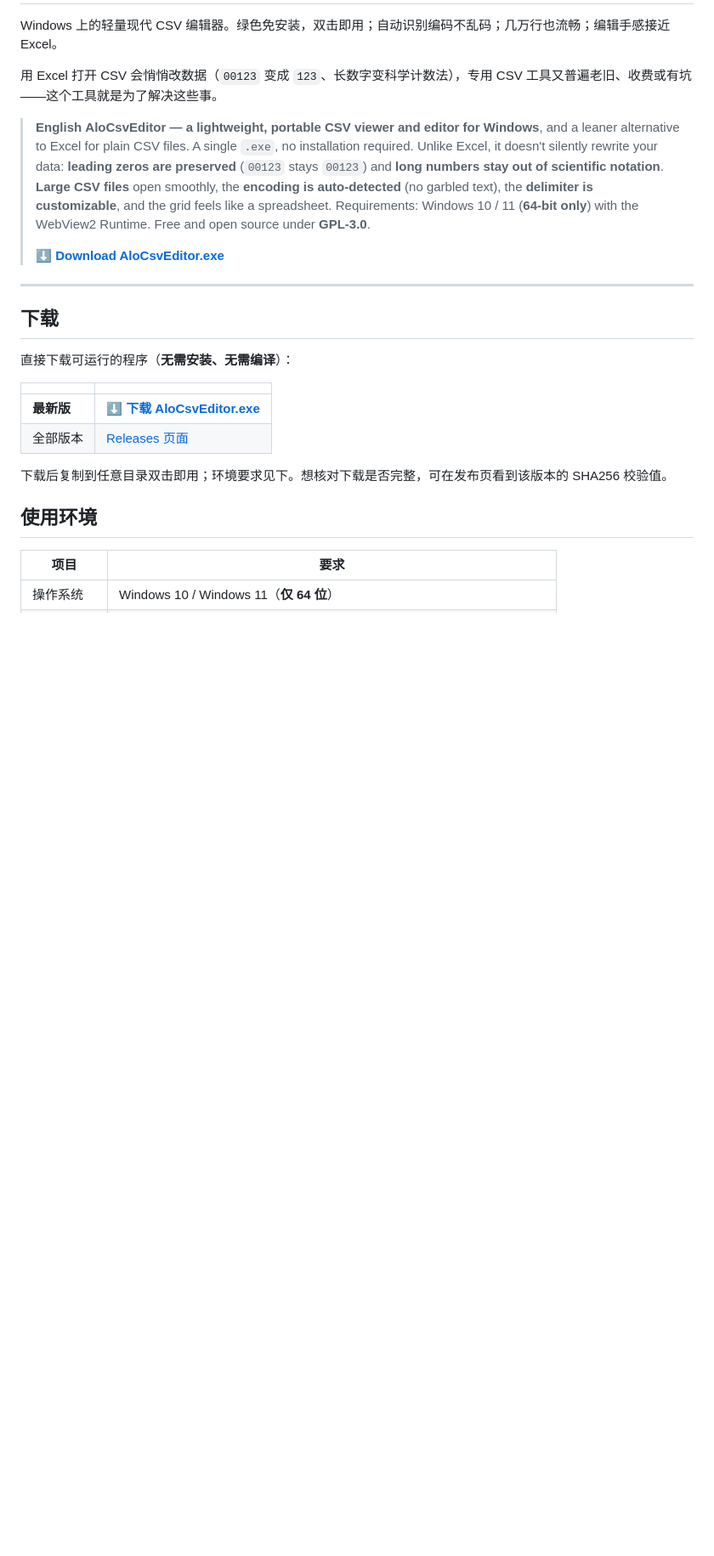
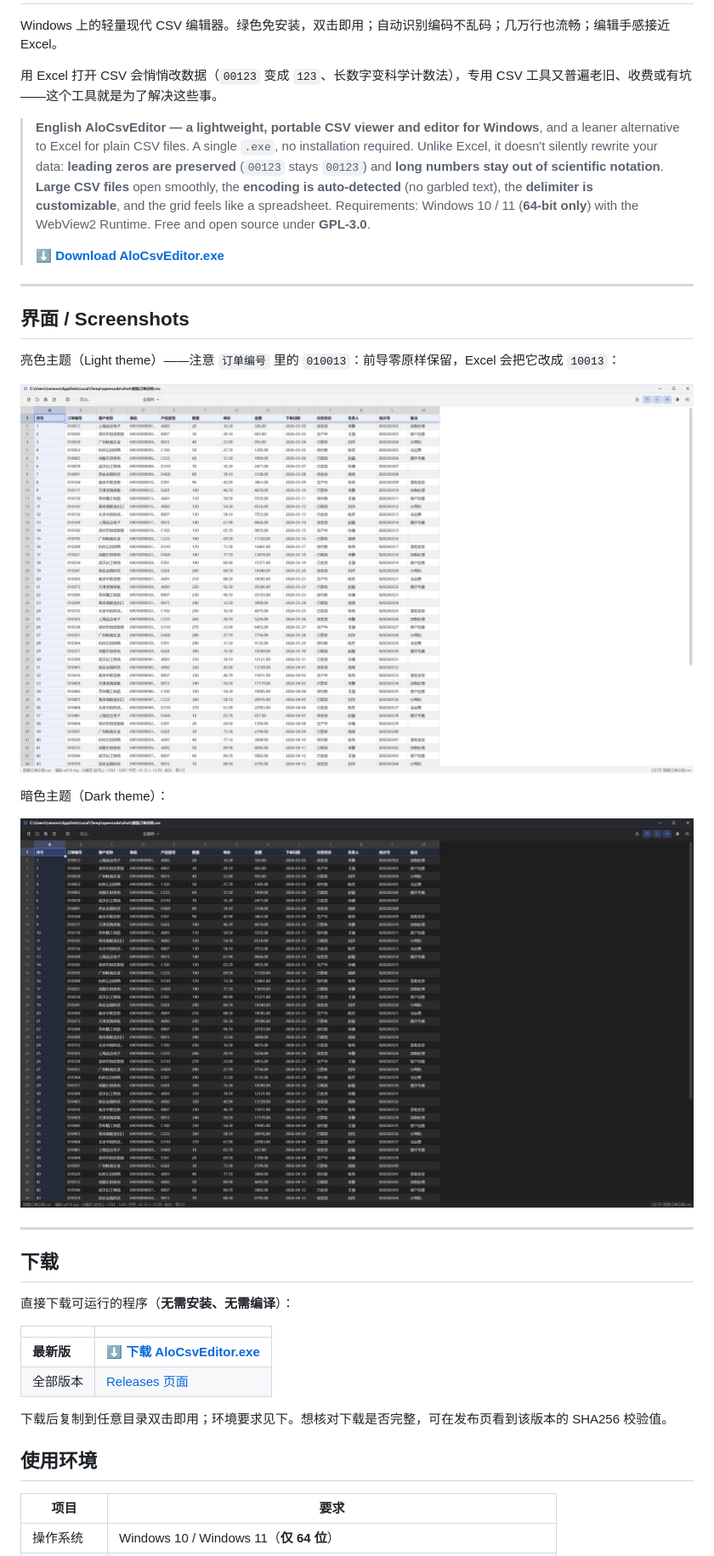
Before and after one commit to arlonwon/AloCSVEditor, a Markdown page: README.md, the part around the change. Shown at 85% size. Rendered like a GitHub page; pictures changed too: docs/images/main-dark.png (added), docs/images/main-light.png (added); blank space fills up the shorter version.

Commit message:
README 增加界面截图（亮色 / 暗色）
新增 docs/images/main-light.png、main-dark.png（最大化窗口 3110x1800，13 列 × 61 行示例数据），
README 在英文段之后增加「界面 / Screenshots」小节，两张全宽展示。

示例数据特意包含两类"Excel 会弄坏"的值，用来直观证明卖点：
  - 订单编号 010013（前导零；Excel 打开会变成 10013）
  - 条码 6901000000137（13 位；Excel 会显示成科学计数法 6.901E+12）

截图经本地视觉模型复核：亮色/暗色主题均正确渲染，网格、列头、行号清晰，无其它窗口遮挡，
亮色图中 010013 的前导零可辨认。alt 文本含中英文关键词（CSV editor for Windows），便于图片搜索。

只加图片与 README 章节，未改任何代码。

```diff
--- a/README.md
+++ b/README.md
@@ -11,6 +11,18 @@ Windows 上的轻量现代 CSV 编辑器。绿色免安装，双击即用；自
 > Requirements: Windows 10 / 11 (**64-bit only**) with the WebView2 Runtime. Free and open source under **GPL-3.0**.
 >
 > ⬇ **[Download AloCsvEditor.exe](https://github.com/arlonwon/AloCSVEditor/releases/latest/download/AloCsvEditor.exe)**
+
+---
+
+## 界面 / Screenshots
+
+亮色主题（Light theme）——注意 `订单编号` 里的 `010013`：前导零原样保留，Excel 会把它改成 `10013`：
+
+![AloCsvEditor 亮色主题界面 / CSV editor for Windows, light theme](docs/images/main-light.png)
+
+暗色主题（Dark theme）：
+
+![AloCsvEditor 暗色主题界面 / CSV editor for Windows, dark theme](docs/images/main-dark.png)
 
 ---
 
```
